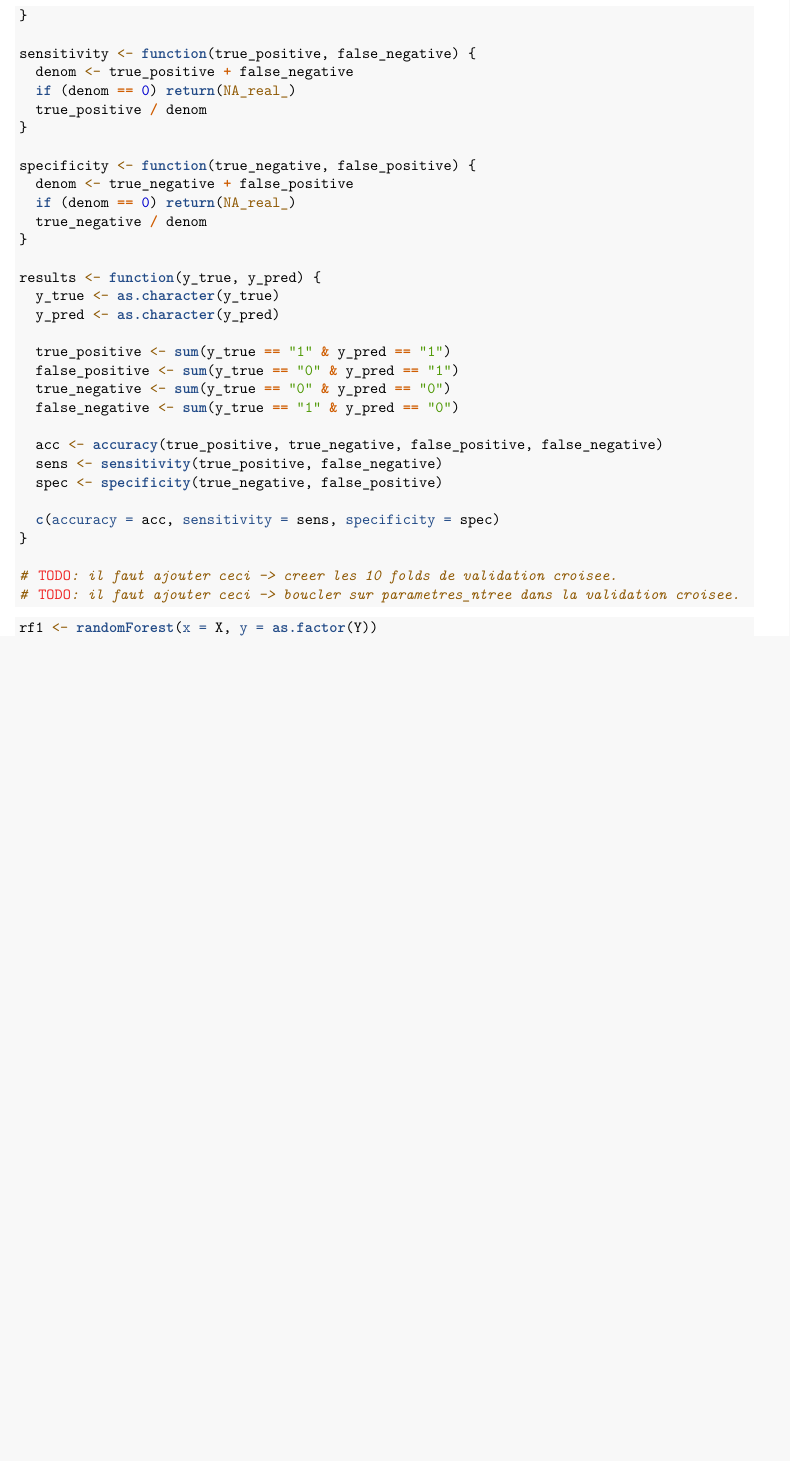
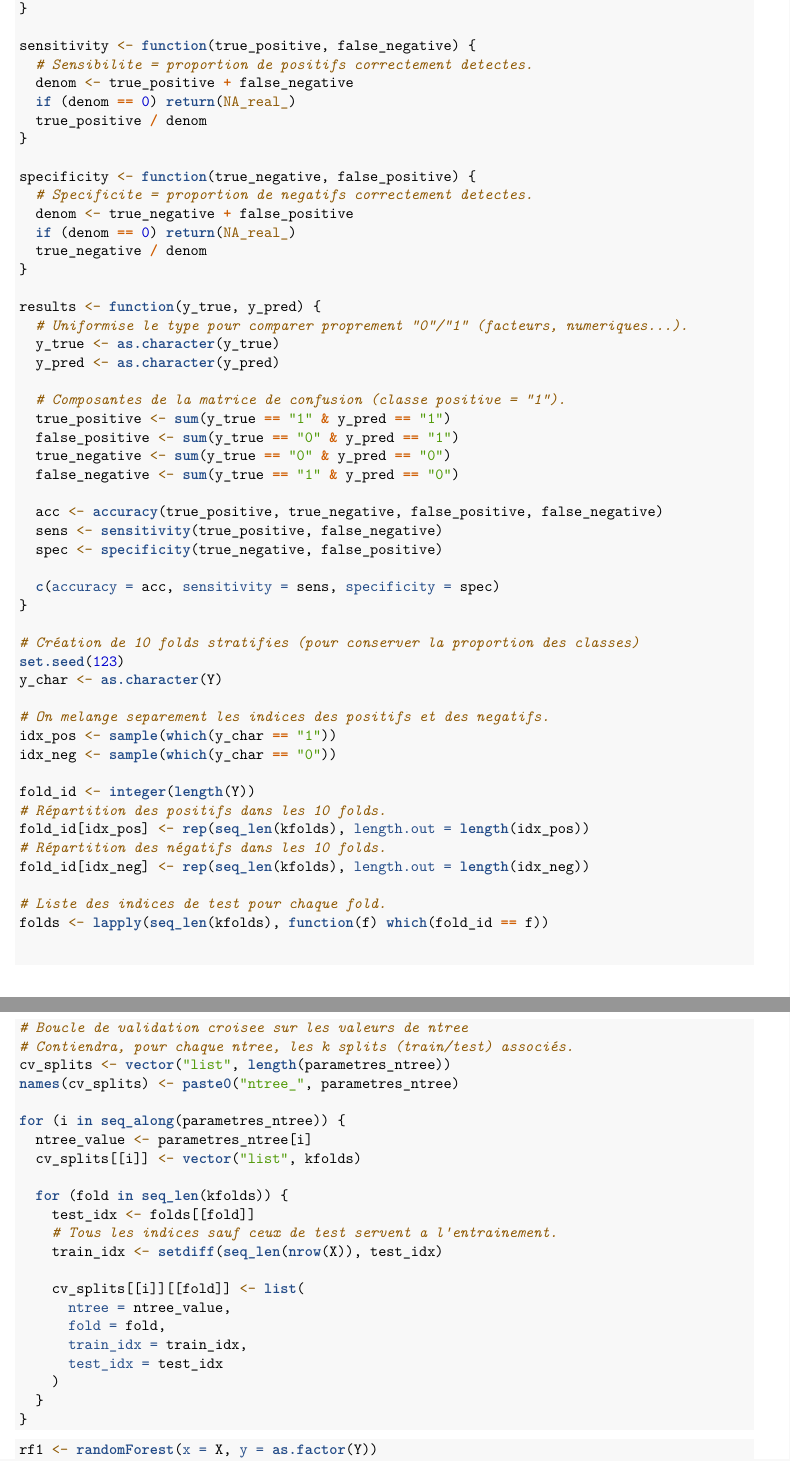
Before and after one commit to MargotL3869/Projet_4_Apprentissage_Stats, an R Markdown document (Projet/Projet4_Hauguel_Memeteau_Laignel.Rmd): part of page 10 of 11 before the commit and two parts of pages 10 and 11 of 12 after it, the two joined at a grey line, cut so that both start at the same text, the shorter picture padded with empty space. Rendered offline with R 4.5, knitr and Pandoc, then LaTeX, with nearby package versions; code that draws random numbers runs with fixed seeds of ours; common packages that the code uses without loading them are loaded.

Commit message:
ajout cross validation

````diff
--- a/Projet/Projet4_Hauguel_Memeteau_Laignel.Rmd
+++ b/Projet/Projet4_Hauguel_Memeteau_Laignel.Rmd
@@ -35,21 +37,25 @@ accuracy <- function(true_positive, true_negative, false_positive, false_negativ
 }
 
 sensitivity <- function(true_positive, false_negative) {
+  # Sensibilite = proportion de positifs correctement detectes.
   denom <- true_positive + false_negative
   if (denom == 0) return(NA_real_)
   true_positive / denom
 }
 
 specificity <- function(true_negative, false_positive) {
+  # Specificite = proportion de negatifs correctement detectes.
   denom <- true_negative + false_positive
   if (denom == 0) return(NA_real_)
   true_negative / denom
 }
 
 results <- function(y_true, y_pred) {
+  # Uniformise le type pour comparer proprement "0"/"1" (facteurs, numeriques...).
   y_true <- as.character(y_true)
   y_pred <- as.character(y_pred)
 
+  # Composantes de la matrice de confusion (classe positive = "1").
   true_positive <- sum(y_true == "1" & y_pred == "1")
   false_positive <- sum(y_true == "0" & y_pred == "1")
   true_negative <- sum(y_true == "0" & y_pred == "0")
@@ -62,8 +68,45 @@ results <- function(y_true, y_pred) {
   c(accuracy = acc, sensitivity = sens, specificity = spec)
 }
 
-# TODO: il faut ajouter ceci -> creer les 10 folds de validation croisee.
-# TODO: il faut ajouter ceci -> boucler sur parametres_ntree dans la validation croisee.
+# Création de 10 folds stratifies (pour conserver la proportion des classes)
+set.seed(123)
+y_char <- as.character(Y)
+
+# On melange separement les indices des positifs et des negatifs.
+idx_pos <- sample(which(y_char == "1"))
+idx_neg <- sample(which(y_char == "0"))
+
+fold_id <- integer(length(Y))
+# Répartition des positifs dans les 10 folds.
+fold_id[idx_pos] <- rep(seq_len(kfolds), length.out = length(idx_pos))
+# Répartition des négatifs dans les 10 folds.
+fold_id[idx_neg] <- rep(seq_len(kfolds), length.out = length(idx_neg))
+
+# Liste des indices de test pour chaque fold.
+folds <- lapply(seq_len(kfolds), function(f) which(fold_id == f))
+
+# Boucle de validation croisee sur les valeurs de ntree
+# Contiendra, pour chaque ntree, les k splits (train/test) associés.
+cv_splits <- vector("list", length(parametres_ntree))
+names(cv_splits) <- paste0("ntree_", parametres_ntree)
+
+for (i in seq_along(parametres_ntree)) {
+  ntree_value <- parametres_ntree[i]
+  cv_splits[[i]] <- vector("list", kfolds)
+
+  for (fold in seq_len(kfolds)) {
+    test_idx <- folds[[fold]]
+    # Tous les indices sauf ceux de test servent a l'entrainement.
+    train_idx <- setdiff(seq_len(nrow(X)), test_idx)
+
+    cv_splits[[i]][[fold]] <- list(
+      ntree = ntree_value,
+      fold = fold,
+      train_idx = train_idx,
+      test_idx = test_idx
+    )
+  }
+}
 ```
 
 ```{r}
````
Also changed, not shown: Projet/Projet4_Hauguel_Memeteau_Laignel.Rmd (2 more changed lines).
